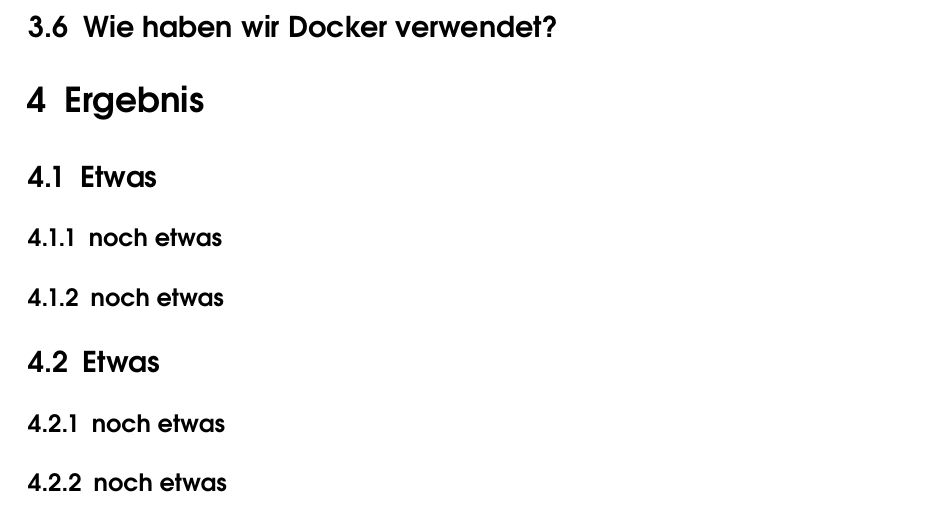
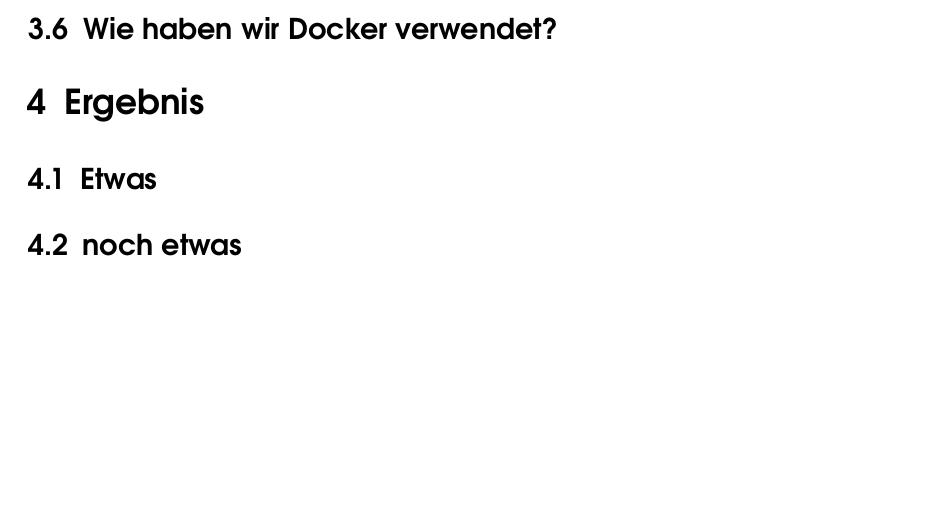
Before and after one commit to juniorekane/abgabe, a LaTeX document (hauptdatei.tex, which reads src/ergebnis.tex): part of page 5 of 6, cut so that both start at the same text, the shorter picture padded with empty space. Compiled offline with LuaLaTeX.

Commit message:
some news things was added

```diff
--- a/src/ergebnis.tex
+++ b/src/ergebnis.tex
@@ -3,8 +3,5 @@
 %Hier später bei Fortschritt irgendwas hinzufügen
 
 \subsection{Etwas}
-\subsubsection{noch etwas}
-\subsubsection{noch etwas}
-\subsection{Etwas}
-\subsubsection{noch etwas}
-\subsubsection{noch etwas}
+
+\subsection{noch etwas}
```
Also changed, not shown: hauptdatei.tex (+0 -4 lines), bibtex/hauptdatei.bib (line endings or trailing spaces), hauptdatei.pdf.
